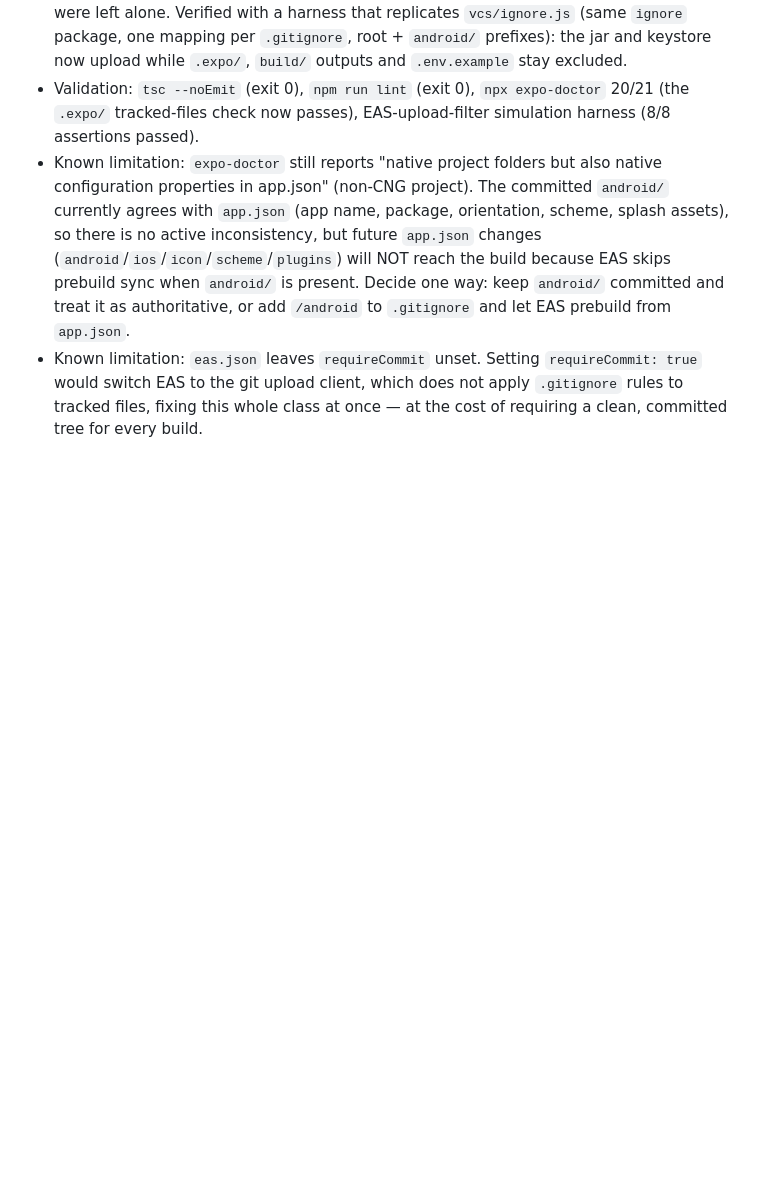
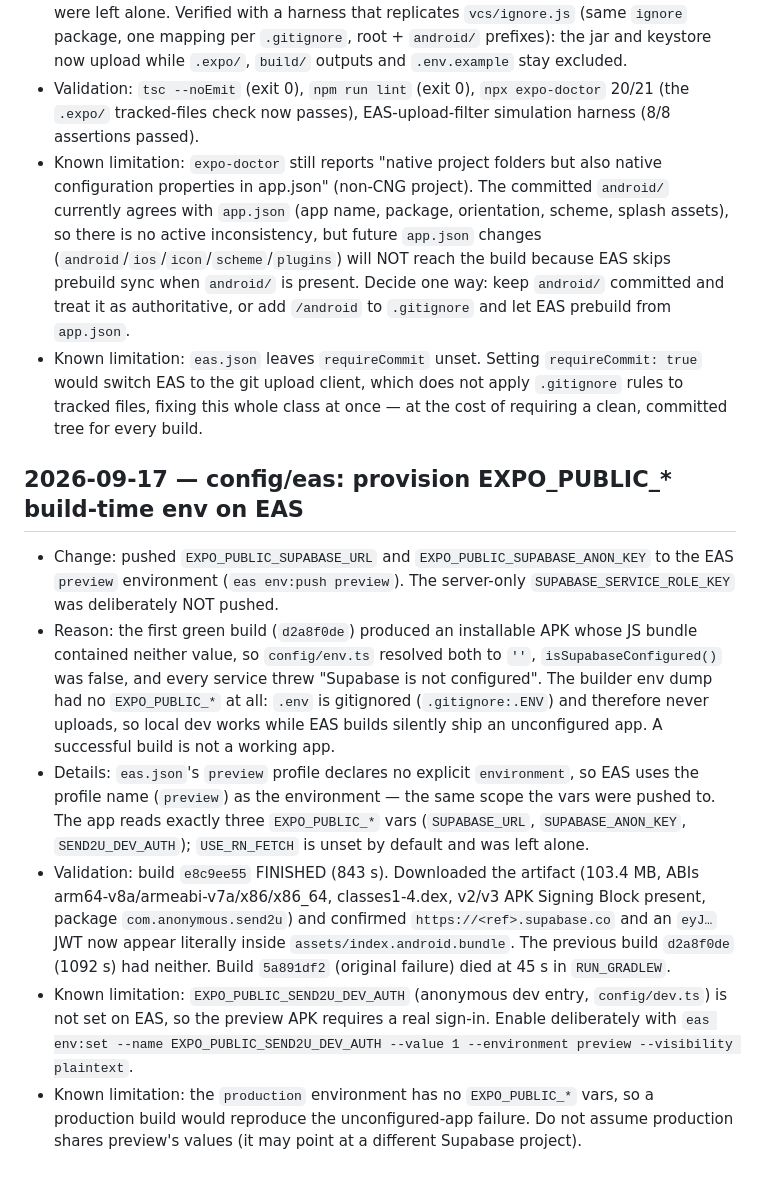
Before and after one commit to AzfarDanish/send2u, a Markdown page: CHANGELOG.md, the part around the change. GitHub-like rendering; blank space fills up the shorter version.

Commit message:
docs(changelog): record EAS env-var fix and both build results

```diff
--- a/CHANGELOG.md
+++ b/CHANGELOG.md
@@ -2674,3 +2674,36 @@ only. No secrets are ever recorded here.
   `requireCommit: true` would switch EAS to the git upload client, which does
   not apply `.gitignore` rules to tracked files, fixing this whole class at
   once — at the cost of requiring a clean, committed tree for every build.
+
+## 2026-09-17 — config/eas: provision EXPO_PUBLIC_* build-time env on EAS
+
+- Change: pushed `EXPO_PUBLIC_SUPABASE_URL` and
+  `EXPO_PUBLIC_SUPABASE_ANON_KEY` to the EAS `preview` environment
+  (`eas env:push preview`). The server-only `SUPABASE_SERVICE_ROLE_KEY` was
+  deliberately NOT pushed.
+- Reason: the first green build (`d2a8f0de`) produced an installable APK whose
+  JS bundle contained neither value, so `config/env.ts` resolved both to `''`,
+  `isSupabaseConfigured()` was false, and every service threw "Supabase is not
+  configured". The builder env dump had no `EXPO_PUBLIC_*` at all: `.env` is
+  gitignored (`.gitignore:.ENV`) and therefore never uploads, so local dev works
+  while EAS builds silently ship an unconfigured app. A successful build is not
+  a working app.
+- Details: `eas.json`'s `preview` profile declares no explicit `environment`, so
+  EAS uses the profile name (`preview`) as the environment — the same scope the
+  vars were pushed to. The app reads exactly three `EXPO_PUBLIC_*` vars
+  (`SUPABASE_URL`, `SUPABASE_ANON_KEY`, `SEND2U_DEV_AUTH`); `USE_RN_FETCH` is
+  unset by default and was left alone.
+- Validation: build `e8c9ee55` FINISHED (843 s). Downloaded the artifact
+  (103.4 MB, ABIs arm64-v8a/armeabi-v7a/x86/x86_64, classes1-4.dex, v2/v3 APK
+  Signing Block present, package `com.anonymous.send2u`) and confirmed
+  `https://<ref>.supabase.co` and an `eyJ…` JWT now appear literally inside
+  `assets/index.android.bundle`. The previous build `d2a8f0de` (1092 s) had
+  neither. Build `5a891df2` (original failure) died at 45 s in `RUN_GRADLEW`.
+- Known limitation: `EXPO_PUBLIC_SEND2U_DEV_AUTH` (anonymous dev entry,
+  `config/dev.ts`) is not set on EAS, so the preview APK requires a real
+  sign-in. Enable deliberately with
+  `eas env:set --name EXPO_PUBLIC_SEND2U_DEV_AUTH --value 1 --environment preview --visibility plaintext`.
+- Known limitation: the `production` environment has no `EXPO_PUBLIC_*` vars, so
+  a production build would reproduce the unconfigured-app failure. Do not assume
+  production shares preview's values (it may point at a different Supabase
+  project).
```
Also changed, not shown: changelog.md (+33 -0 lines).
